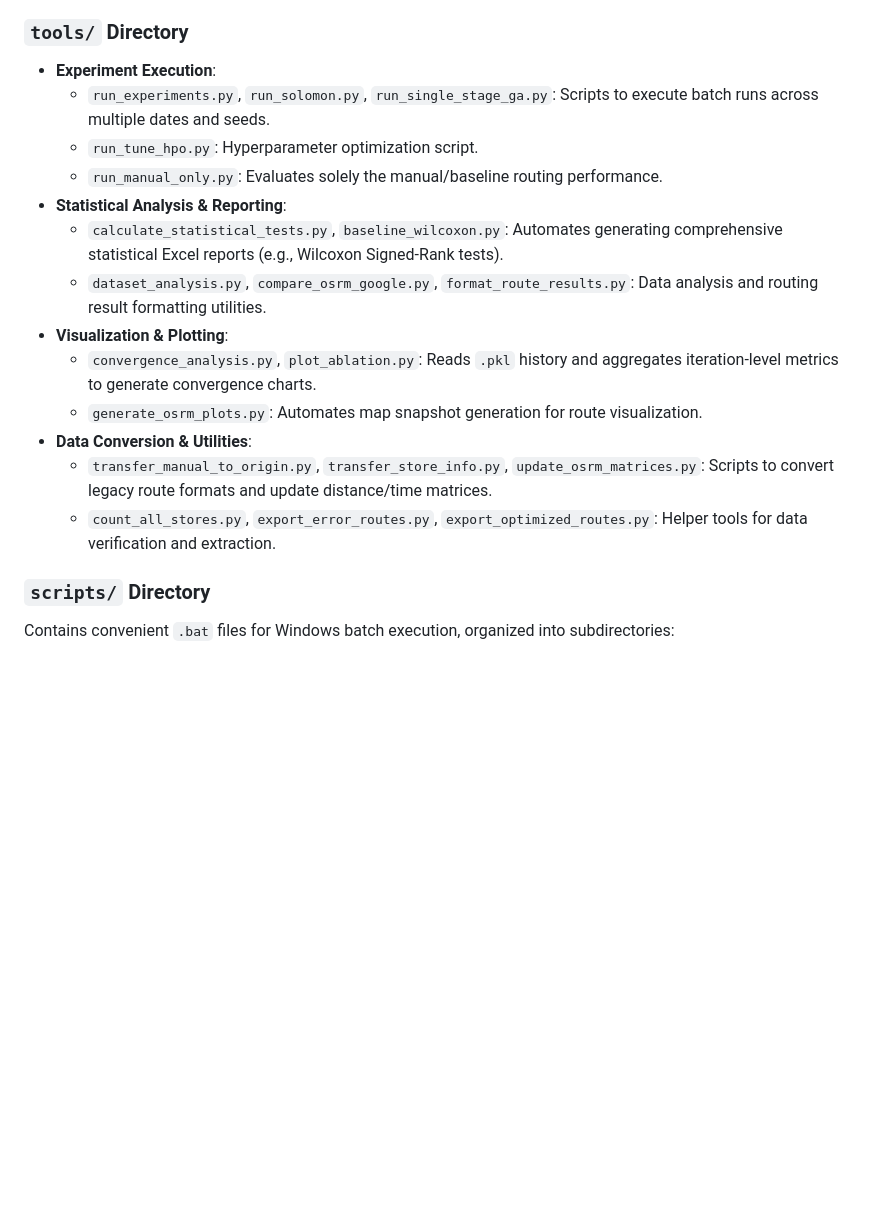
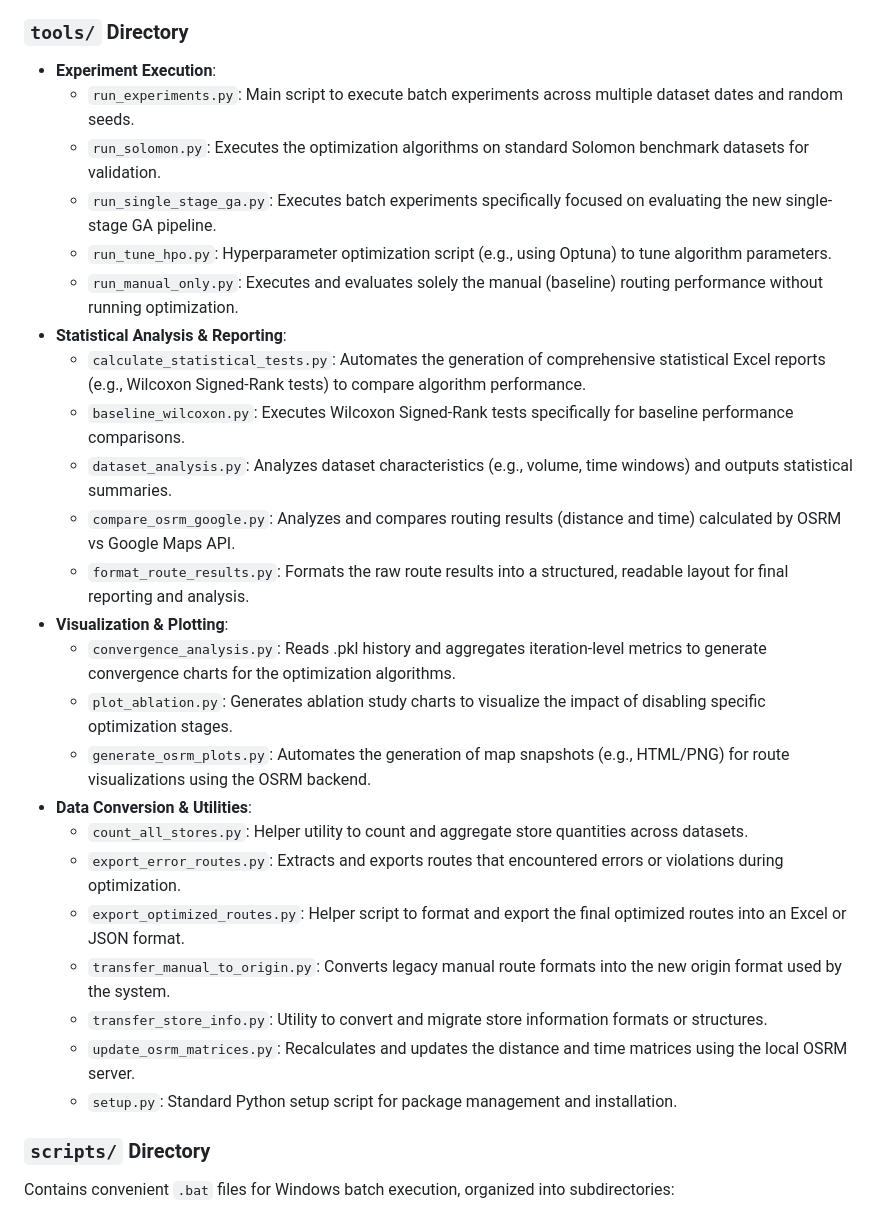
Before and after one commit to LloydGain/114_NTUT_Thesis, a Markdown page: README.md, the part around the change. GitHub-like rendering; blank space fills up the shorter version.

Commit message:
update: tools description

```diff
--- a/README.md
+++ b/README.md
@@ -109,18 +109,29 @@ The repository includes extensive utilities to automate running experiments and
 ### `tools/` Directory
 
 - **Experiment Execution**:
-  - `run_experiments.py`, `run_solomon.py`, `run_single_stage_ga.py`: Scripts to execute batch runs across multiple dates and seeds.
-  - `run_tune_hpo.py`: Hyperparameter optimization script.
-  - `run_manual_only.py`: Evaluates solely the manual/baseline routing performance.
+  - `run_experiments.py`: Main script to execute batch experiments across multiple dataset dates and random seeds.
+  - `run_solomon.py`: Executes the optimization algorithms on standard Solomon benchmark datasets for validation.
+  - `run_single_stage_ga.py`: Executes batch experiments specifically focused on evaluating the new single-stage GA pipeline.
+  - `run_tune_hpo.py`: Hyperparameter optimization script (e.g., using Optuna) to tune algorithm parameters.
+  - `run_manual_only.py`: Executes and evaluates solely the manual (baseline) routing performance without running optimization.
 - **Statistical Analysis & Reporting**:
-  - `calculate_statistical_tests.py`, `baseline_wilcoxon.py`: Automates generating comprehensive statistical Excel reports (e.g., Wilcoxon Signed-Rank tests).
-  - `dataset_analysis.py`, `compare_osrm_google.py`, `format_route_results.py`: Data analysis and routing result formatting utilities.
+  - `calculate_statistical_tests.py`: Automates the generation of comprehensive statistical Excel reports (e.g., Wilcoxon Signed-Rank tests) to compare algorithm performance.
+  - `baseline_wilcoxon.py`: Executes Wilcoxon Signed-Rank tests specifically for baseline performance comparisons.
+  - `dataset_analysis.py`: Analyzes dataset characteristics (e.g., volume, time windows) and outputs statistical summaries.
+  - `compare_osrm_google.py`: Analyzes and compares routing results (distance and time) calculated by OSRM vs Google Maps API.
+  - `format_route_results.py`: Formats the raw route results into a structured, readable layout for final reporting and analysis.
 - **Visualization & Plotting**:
-  - `convergence_analysis.py`, `plot_ablation.py`: Reads `.pkl` history and aggregates iteration-level metrics to generate convergence charts.
-  - `generate_osrm_plots.py`: Automates map snapshot generation for route visualization.
+  - `convergence_analysis.py`: Reads .pkl history and aggregates iteration-level metrics to generate convergence charts for the optimization algorithms.
+  - `plot_ablation.py`: Generates ablation study charts to visualize the impact of disabling specific optimization stages.
+  - `generate_osrm_plots.py`: Automates the generation of map snapshots (e.g., HTML/PNG) for route visualizations using the OSRM backend.
 - **Data Conversion & Utilities**:
-  - `transfer_manual_to_origin.py`, `transfer_store_info.py`, `update_osrm_matrices.py`: Scripts to convert legacy route formats and update distance/time matrices.
-  - `count_all_stores.py`, `export_error_routes.py`, `export_optimized_routes.py`: Helper tools for data verification and extraction.
+  - `count_all_stores.py`: Helper utility to count and aggregate store quantities across datasets.
+  - `export_error_routes.py`: Extracts and exports routes that encountered errors or violations during optimization.
+  - `export_optimized_routes.py`: Helper script to format and export the final optimized routes into an Excel or JSON format.
+  - `transfer_manual_to_origin.py`: Converts legacy manual route formats into the new origin format used by the system.
+  - `transfer_store_info.py`: Utility to convert and migrate store information formats or structures.
+  - `update_osrm_matrices.py`: Recalculates and updates the distance and time matrices using the local OSRM server.
+  - `setup.py`: Standard Python setup script for package management and installation.
 ### `scripts/` Directory
 
 Contains convenient `.bat` files for Windows batch execution, organized into subdirectories:
```
